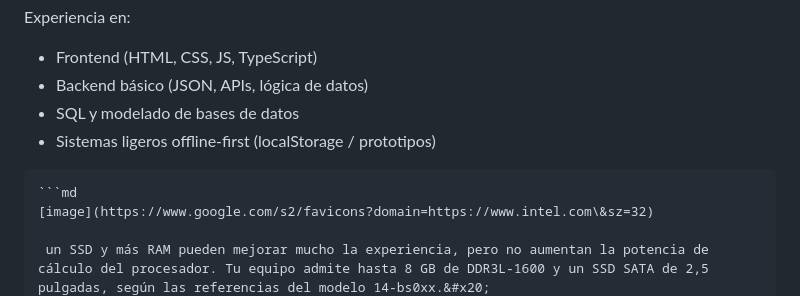
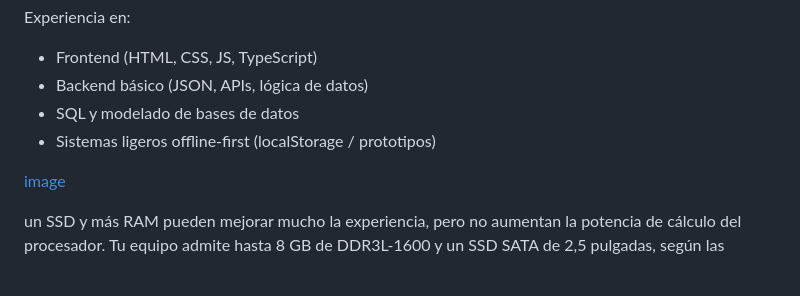
Before and after one commit to ozclef/ozclef, a Markdown page: README.md, the part around one of its changes. Drawn GitHub-style; blank space fills up the shorter version.

````diff
--- a/README.md
+++ b/README.md
@@ -57,8 +57,9 @@ Experiencia en:
 - Backend básico (JSON, APIs, lógica de datos)
 - SQL y modelado de bases de datos
 - Sistemas ligeros offline-first (localStorage / prototipos)
-```
-```md
+
+
+
 [image](https://www.google.com/s2/favicons?domain=https://www.intel.com\&sz=32)
 
  un SSD y más RAM pueden mejorar mucho la experiencia, pero no aumentan la potencia de cálculo del procesador. Tu equipo admite hasta 8 GB de DDR3L-1600 y un SSD SATA de 2,5 pulgadas, según las referencias del modelo 14-bs0xx.&#x20;
````
Also changed, not shown: other parts of README.md (+6 -1 lines).
